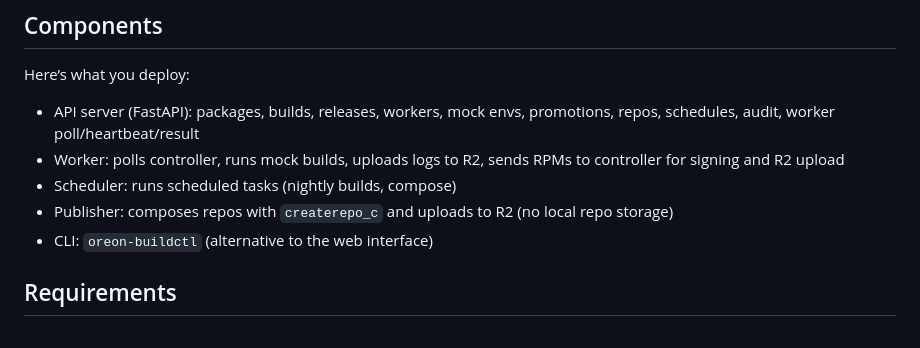
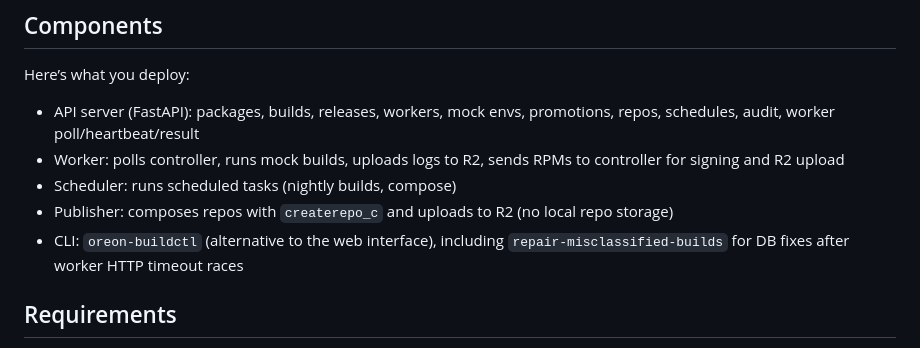
Before and after one commit to oreonhq/oreon-build-service, a Markdown page: README.md, the part around the change. Rendered like a GitHub page.

Commit message:
readme: document repair-misclassified in cli

```diff
--- a/README.md
+++ b/README.md
@@ -26,7 +26,7 @@ Here’s what you deploy:
 - Worker: polls controller, runs mock builds, uploads logs to R2, sends RPMs to controller for signing and R2 upload
 - Scheduler: runs scheduled tasks (nightly builds, compose)
 - Publisher: composes repos with `createrepo_c` and uploads to R2 (no local repo storage)
-- CLI: `oreon-buildctl` (alternative to the web interface)
+- CLI: `oreon-buildctl` (alternative to the web interface), including `repair-misclassified-builds` for DB fixes after worker HTTP timeout races
 
 ## Requirements
 
```
